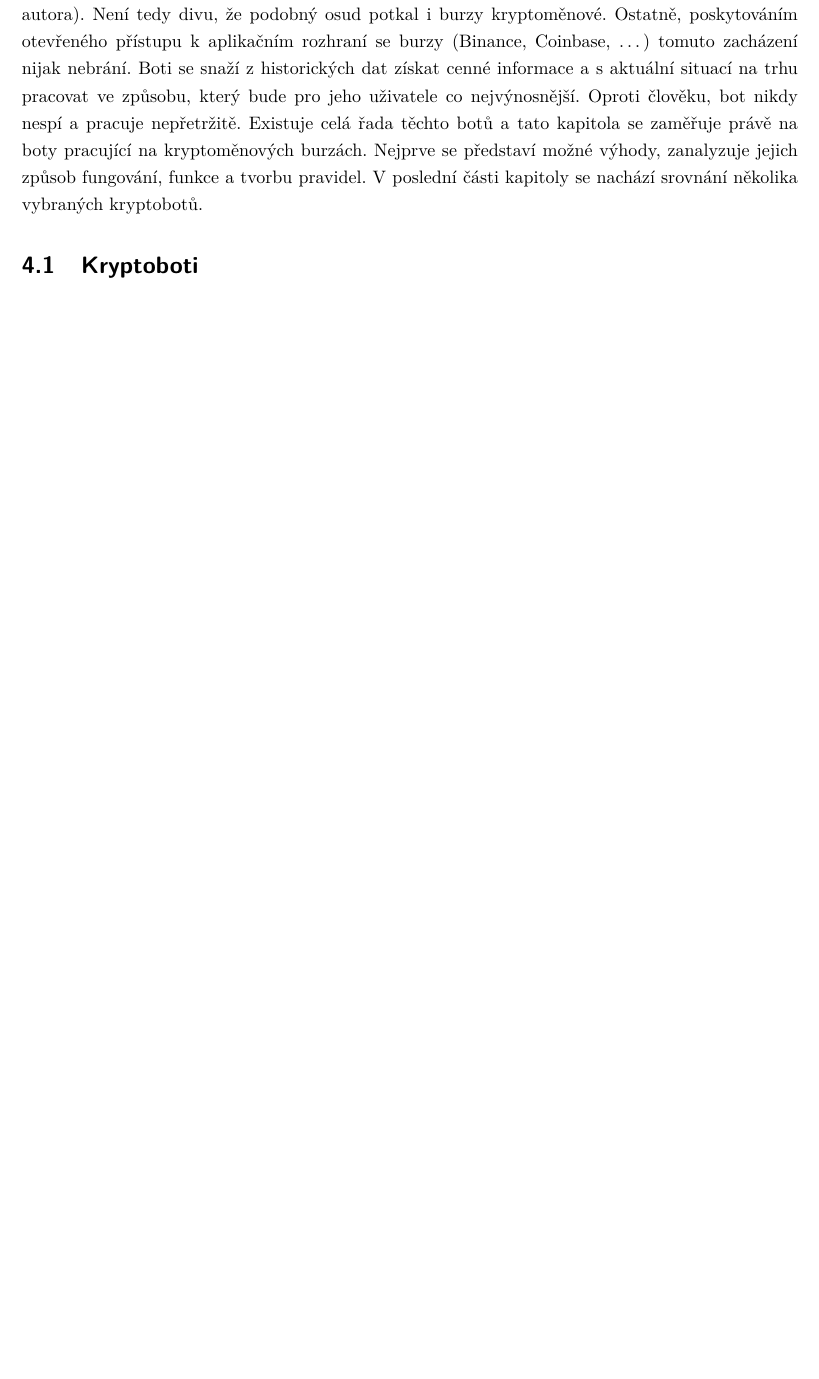
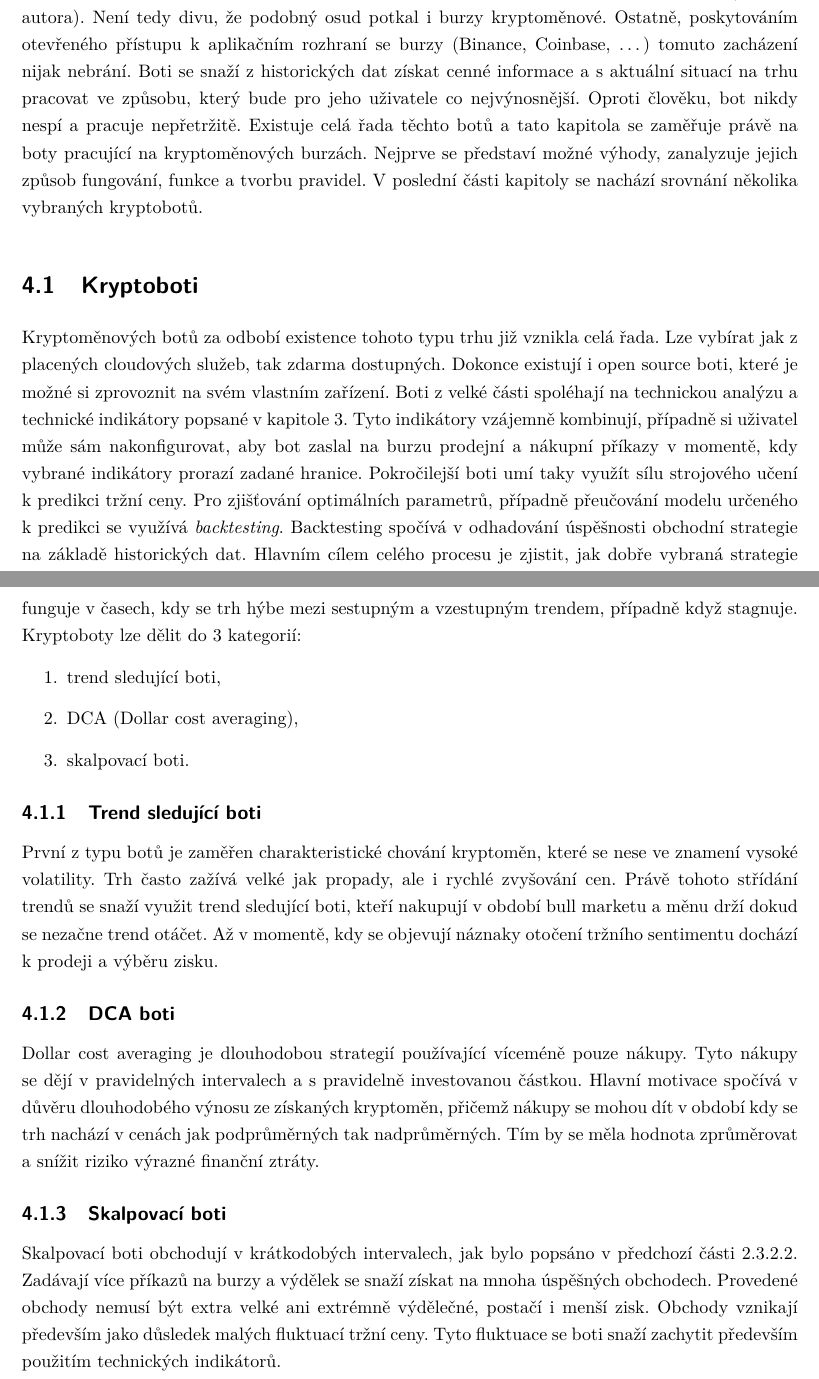
Before and after one commit to LukMRVC/MastersThesis, a LaTeX thesis (cryptobot.tex, which reads Chapters/Cryptobots.tex): part of page 26 of 27 before the commit and two parts of pages 26 and 27 of 28 after it, the two joined at a grey line, cut so that both start at the same text, the shorter picture padded with empty space. Compiled offline with pdfLaTeX.

Commit message:
More about cryptobots

```diff
--- a/Chapters/Cryptobots.tex
+++ b/Chapters/Cryptobots.tex
@@ -8,7 +8,32 @@ nepřetržitě. Existuje celá řada těchto botů a tato kapitola se zaměřuje
 zanalyzuje jejich způsob fungování, funkce a tvorbu pravidel. V poslední části kapitoly se nachází srovnání několika vybraných kryptobotů.
 
 \section{Kryptoboti}
+Kryptoměnových botů za odbobí existence tohoto typu trhu již vznikla celá řada. Lze vybírat jak z placených cloudových služeb, tak zdarma dostupných. Dokonce existují i open
+source boti, které je možné si zprovoznit na svém vlastním zařízení. Boti z velké části spoléhají na technickou analýzu a technické indikátory popsané v kapitole \ref{chap:TechnicalAnalysis}.
+Tyto indikátory vzájemně kombinují, případně si uživatel může sám nakonfigurovat, aby bot zaslal na burzu prodejní a nákupní příkazy v momentě, kdy vybrané indikátory
+prorazí zadané hranice. Pokročilejší boti umí taky využít sílu strojového učení k predikci tržní ceny. Pro zjišťování optimálních parametrů, případně přeučování modelu
+určeného k predikci se využívá \emph{backtesting}. Backtesting spočívá v odhadování úspěšnosti obchodní strategie na základě historických dat. Hlavním cílem celého procesu
+je zjistit, jak dobře vybraná strategie funguje v časech, kdy se trh hýbe mezi sestupným a vzestupným trendem, případně když stagnuje.
+Kryptoboty lze dělit do 3 kategorií:
+\begin{enumerate}
+    \item trend sledující boti,
+    \item DCA (Dollar cost averaging),
+    \item skalpovací boti.
+\end{enumerate}
 
+\subsection{Trend sledující boti}
+První z typu botů je zaměřen charakteristické chování kryptoměn, které se nese ve znamení vysoké volatility. Trh často zažívá velké jak propady, ale i rychlé zvyšování cen.
+Právě tohoto střídání trendů se snaží využit trend sledující boti, kteří nakupují v období bull marketu a měnu drží dokud se nezačne trend otáčet. Až v momentě, kdy se objevují
+náznaky otočení tržního sentimentu dochází k prodeji a výběru zisku.
 
+\subsection{DCA boti}
+Dollar cost averaging je dlouhodobou strategií používající víceméně pouze nákupy. Tyto nákupy se dějí v pravidelných intervalech a s pravidelně investovanou částkou.
+Hlavní motivace spočívá v důvěru dlouhodobého výnosu ze získaných kryptoměn, přičemž nákupy se mohou dít v období kdy se trh nachází v cenách jak podprůměrných tak
+nadprůměrných. Tím by se měla hodnota zprůměrovat a snížit riziko výrazné finanční ztráty.
+
+\subsection{Skalpovací boti}
+Skalpovací boti obchodují v krátkodobých intervalech, jak bylo popsáno v předchozí části \ref{subsubsec:scalping}. Zadávají více příkazů na burzy a výdělek se snaží
+získat na mnoha úspěšných obchodech. Provedené obchody nemusí být extra velké ani extrémně výdělečné, postačí i menší zisk. Obchody vznikají především jako důsledek
+malých fluktuací tržní ceny. Tyto fluktuace se boti snaží zachytit především použitím technických indikátorů.
 
 \endinput
```
Also changed, not shown: Chapters/CryptoIntro.tex (+1 -0 lines), cryptobot.pdf.
